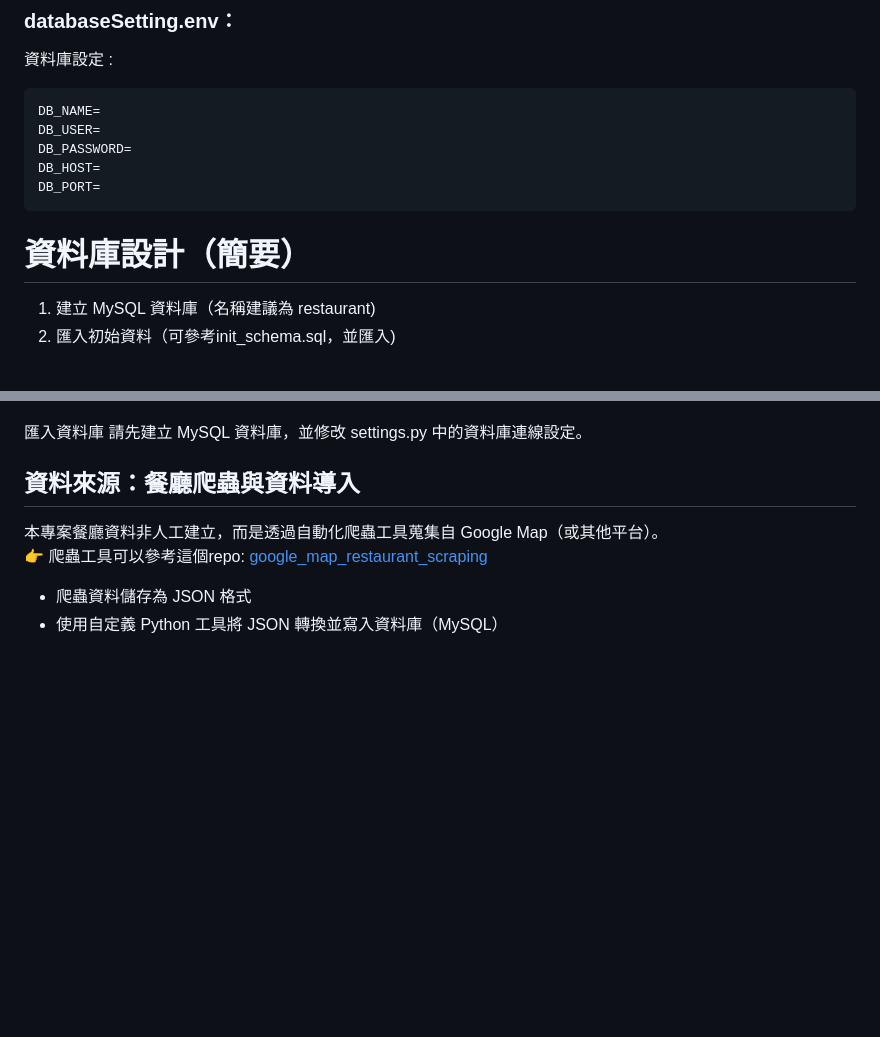
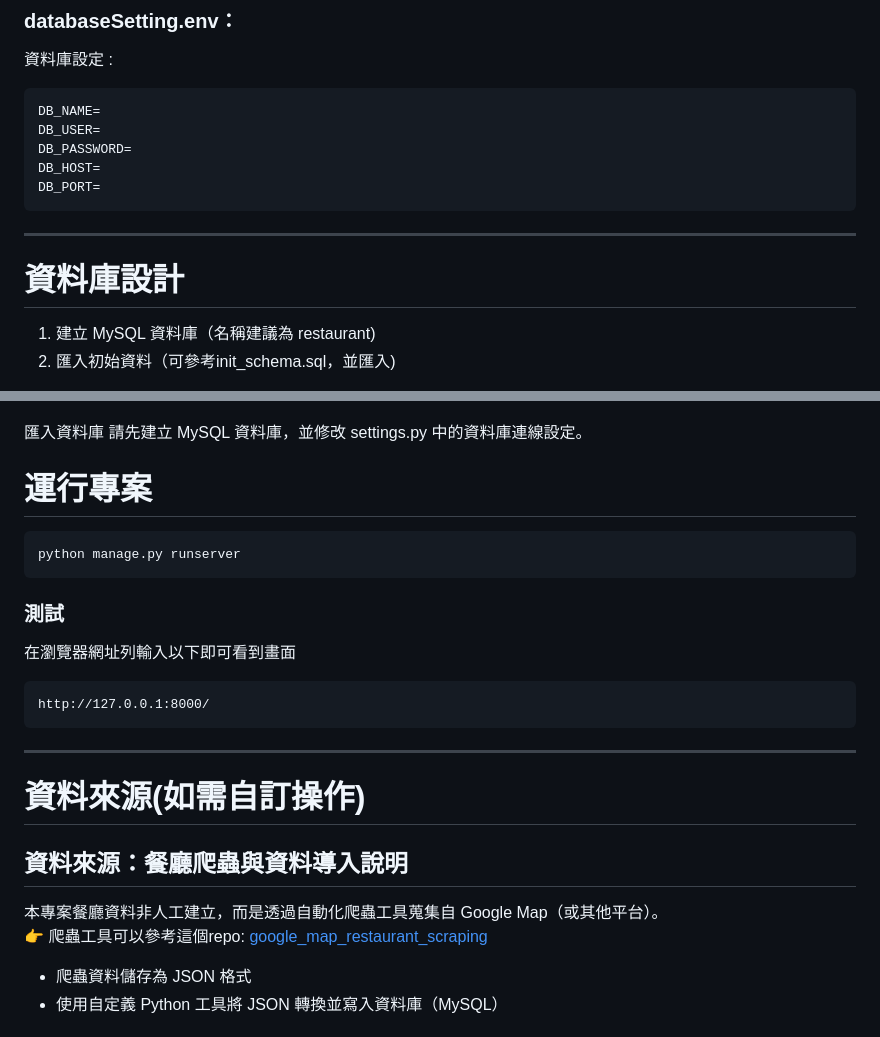
Before and after one commit to goojjq648/Django-Backend-Management, a Markdown page: README.md, 2 parts joined by grey strips. GitHub-like rendering; blank space fills up the shorter version.

````diff
--- a/README.md
+++ b/README.md
@@ -60,8 +99,9 @@ DB_PASSWORD=
 DB_HOST=
 DB_PORT=
 ```
+---
 
-# 資料庫設計（簡要）
+# 資料庫設計
 1. 建立 MySQL 資料庫（名稱建議為 restaurant)
 2. 匯入初始資料（可參考init_schema.sql，並匯入)
 
@@ -76,8 +116,20 @@ DB_PORT=
 匯入資料庫
 請先建立 MySQL 資料庫，並修改 settings.py 中的資料庫連線設定。
 
-## 資料來源：餐廳爬蟲與資料導入
+# 運行專案
+```bash
+python manage.py runserver
+```
 
+### 測試
+在瀏覽器網址列輸入以下即可看到畫面
+```
+http://127.0.0.1:8000/
+```
+---
+
+# 資料來源(如需自訂操作)
+## 資料來源：餐廳爬蟲與資料導入說明
 本專案餐廳資料非人工建立，而是透過自動化爬蟲工具蒐集自 Google Map（或其他平台）。
 👉 爬蟲工具可以參考這個repo: [google_map_restaurant_scraping](https://github.com/goojjq648/google_map_restaurant_scraping)
 - 爬蟲資料儲存為 JSON 格式
````
Also changed, not shown: other parts of README.md (+62 -31 lines).
